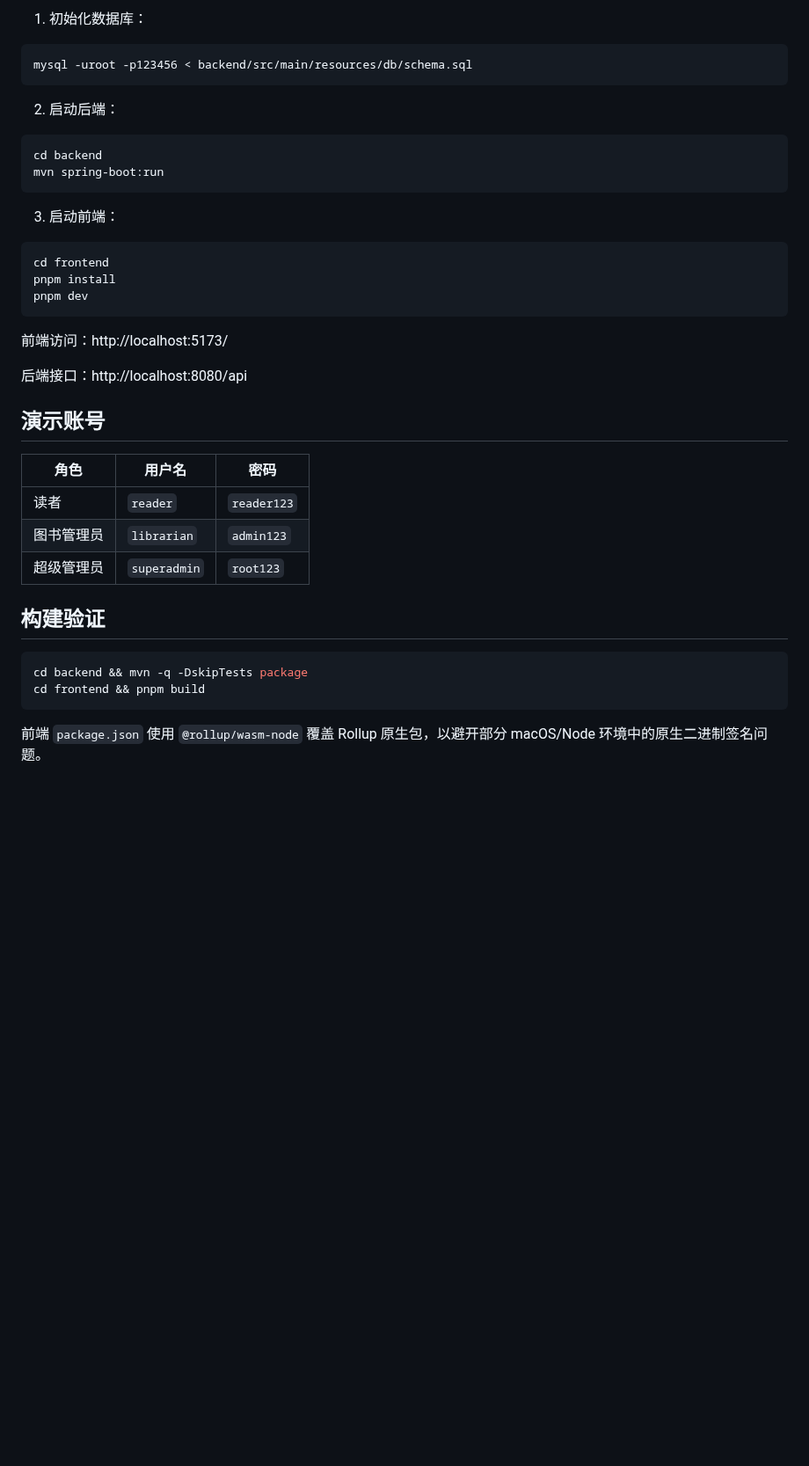
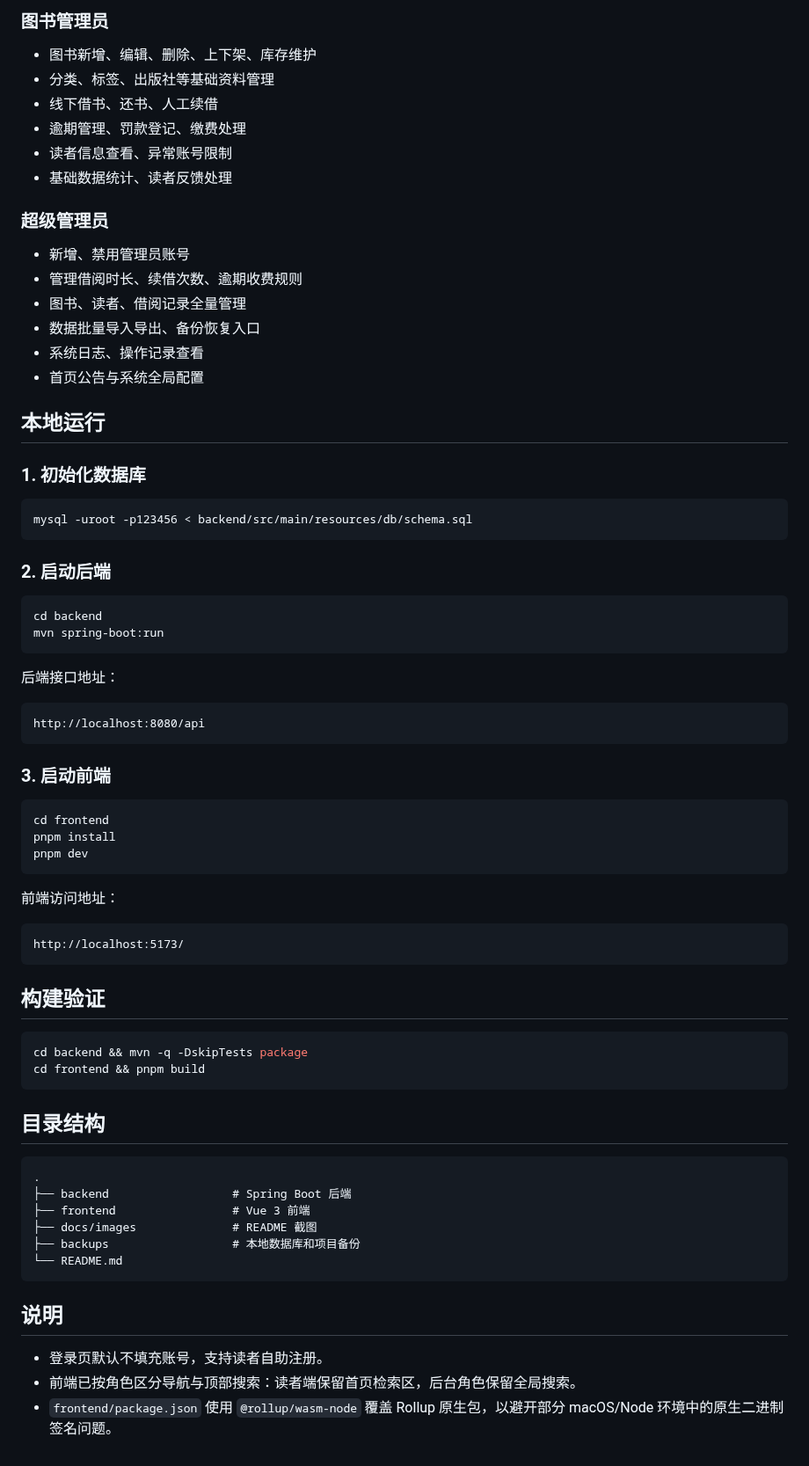
Before and after one commit to bol609619914-design/Libaray-Management-System, a Markdown page: README.md, the part around one of its changes. Shown at 88% size. Rendered like a GitHub page; blank space fills up the shorter version.

Commit message:
Refine login reader UI and documentation

````diff
--- a/README.md
+++ b/README.md
@@ -18,18 +40,44 @@
 
-1. 初始化数据库：
+### 图书管理员
+
+- 图书新增、编辑、删除、上下架、库存维护
+- 分类、标签、出版社等基础资料管理
+- 线下借书、还书、人工续借
+- 逾期管理、罚款登记、缴费处理
+- 读者信息查看、异常账号限制
+- 基础数据统计、读者反馈处理
+
+### 超级管理员
+
+- 新增、禁用管理员账号
+- 管理借阅时长、续借次数、逾期收费规则
+- 图书、读者、借阅记录全量管理
+- 数据批量导入导出、备份恢复入口
+- 系统日志、操作记录查看
+- 首页公告与系统全局配置
+
+## 本地运行
+
+### 1. 初始化数据库
 
 ```bash
 mysql -uroot -p123456 < backend/src/main/resources/db/schema.sql
 ```
 
-2. 启动后端：
+### 2. 启动后端
 
 ```bash
 cd backend
 mvn spring-boot:run
 ```
 
-3. 启动前端：
+后端接口地址：
+
+```text
+http://localhost:8080/api
+```
+
+### 3. 启动前端
 
 ```bash
 cd frontend
@@ -37,17 +85,11 @@ pnpm install
 pnpm dev
 ```
 
-前端访问：http://localhost:5173/
+前端访问地址：
 
-后端接口：http://localhost:8080/api
-
-## 演示账号
-
-| 角色 | 用户名 | 密码 |
-| --- | --- | --- |
-| 读者 | `reader` | `reader123` |
-| 图书管理员 | `librarian` | `admin123` |
-| 超级管理员 | `superadmin` | `root123` |
+```text
+http://localhost:5173/
+```
 
 ## 构建验证
 
@@ -56,4 +98,19 @@ cd backend && mvn -q -DskipTests package
 cd frontend && pnpm build
 ```
 
-前端 `package.json` 使用 `@rollup/wasm-node` 覆盖 Rollup 原生包，以避开部分 macOS/Node 环境中的原生二进制签名问题。
+## 目录结构
+
+```text
+.
+├── backend                  # Spring Boot 后端
+├── frontend                 # Vue 3 前端
+├── docs/images              # README 截图
+├── backups                  # 本地数据库和项目备份
+└── README.md
+```
+
+## 说明
+
+- 登录页默认不填充账号，支持读者自助注册。
+- 前端已按角色区分导航与顶部搜索：读者端保留首页检索区，后台角色保留全局搜索。
+- `frontend/package.json` 使用 `@rollup/wasm-node` 覆盖 Rollup 原生包，以避开部分 macOS/Node 环境中的原生二进制签名问题。
````
Also changed, not shown: other parts of README.md (+31 -9 lines), docs/images/librarian-dashboard.png (added), docs/images/reader-dashboard.png (added), docs/images/super-dashboard-notice.png (added), docs/images/super-dashboard.png (added), 13 other files.
